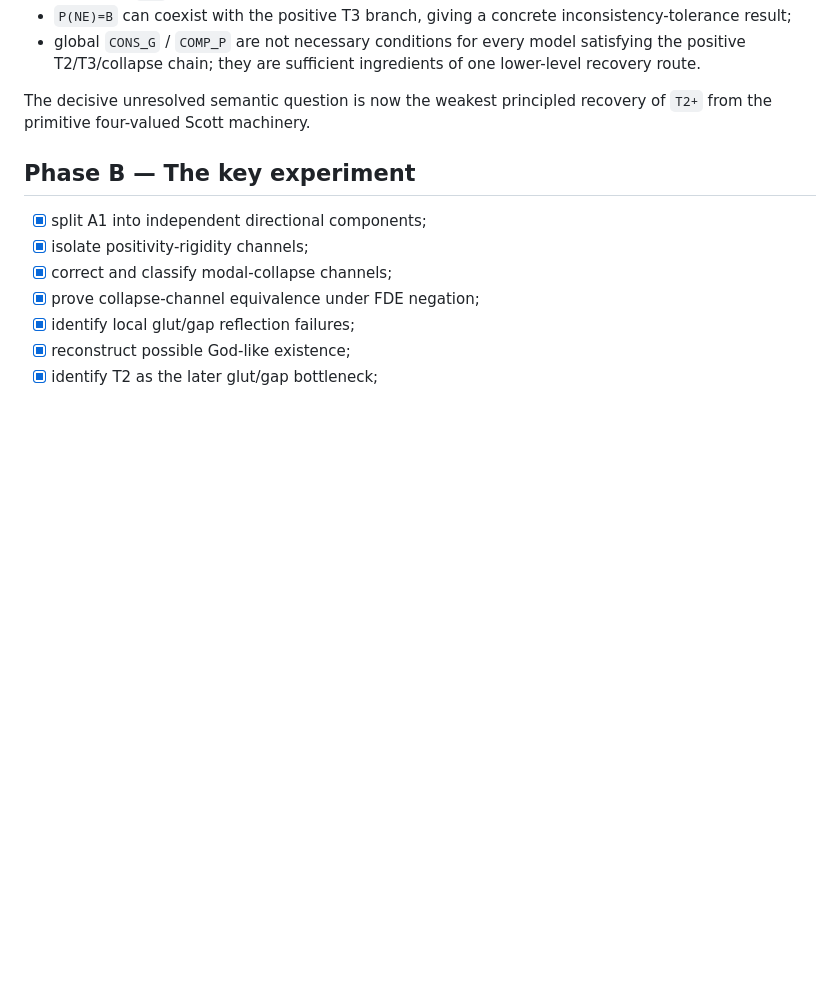
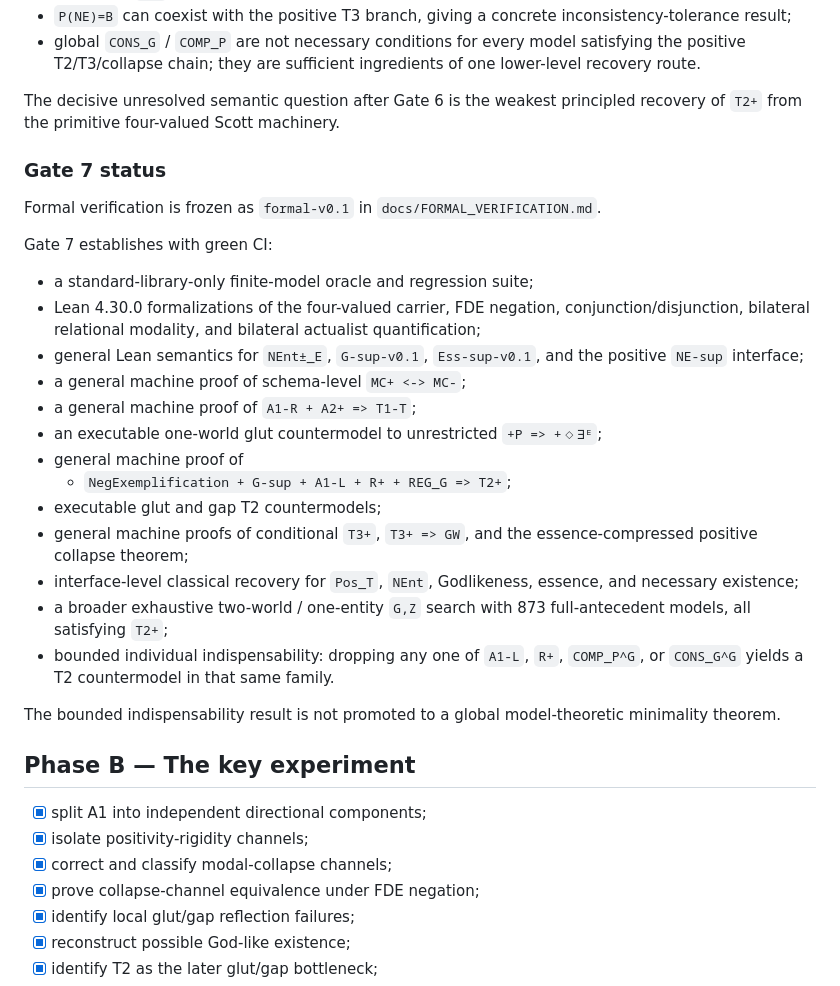
Before and after one commit to cr4bbz/goedel-4pel, a Markdown page: ROADMAP.md, the part around one of its changes. Drawn GitHub-style; blank space fills up the shorter version.

```diff
--- a/ROADMAP.md
+++ b/ROADMAP.md
@@ -88,7 +88,29 @@ Gate 6 establishes:
 - `P(NE)=B` can coexist with the positive T3 branch, giving a concrete inconsistency-tolerance result;
 - global `CONS_G` / `COMP_P` are not necessary conditions for every model satisfying the positive T2/T3/collapse chain; they are sufficient ingredients of one lower-level recovery route.
 
-The decisive unresolved semantic question is now the weakest principled recovery of `T2+` from the primitive four-valued Scott machinery.
+The decisive unresolved semantic question after Gate 6 is the weakest principled recovery of `T2+` from the primitive four-valued Scott machinery.
+
+### Gate 7 status
+
+Formal verification is frozen as `formal-v0.1` in `docs/FORMAL_VERIFICATION.md`.
+
+Gate 7 establishes with green CI:
+
+- a standard-library-only finite-model oracle and regression suite;
+- Lean 4.30.0 formalizations of the four-valued carrier, FDE negation, conjunction/disjunction, bilateral relational modality, and bilateral actualist quantification;
+- general Lean semantics for `NEnt±_E`, `G-sup-v0.1`, `Ess-sup-v0.1`, and the positive `NE-sup` interface;
+- a general machine proof of schema-level `MC+ <-> MC-`;
+- a general machine proof of `A1-R + A2+ => T1-T`;
+- an executable one-world glut countermodel to unrestricted `+P => +◇∃ᴱ`;
+- general machine proof of
+  - `NegExemplification + G-sup + A1-L + R+ + REG_G => T2+`;
+- executable glut and gap T2 countermodels;
+- general machine proofs of conditional `T3+`, `T3+ => GW`, and the essence-compressed positive collapse theorem;
+- interface-level classical recovery for `Pos_T`, `NEnt`, Godlikeness, essence, and necessary existence;
+- a broader exhaustive two-world / one-entity `G,Z` search with 873 full-antecedent models, all satisfying `T2+`;
+- bounded individual indispensability: dropping any one of `A1-L`, `R+`, `COMP_P^G`, or `CONS_G^G` yields a T2 countermodel in that same family.
+
+The bounded indispensability result is not promoted to a global model-theoretic minimality theorem.
 
 ## Phase B — The key experiment
 
```
Also changed, not shown: other parts of ROADMAP.md (+15 -21 lines).
